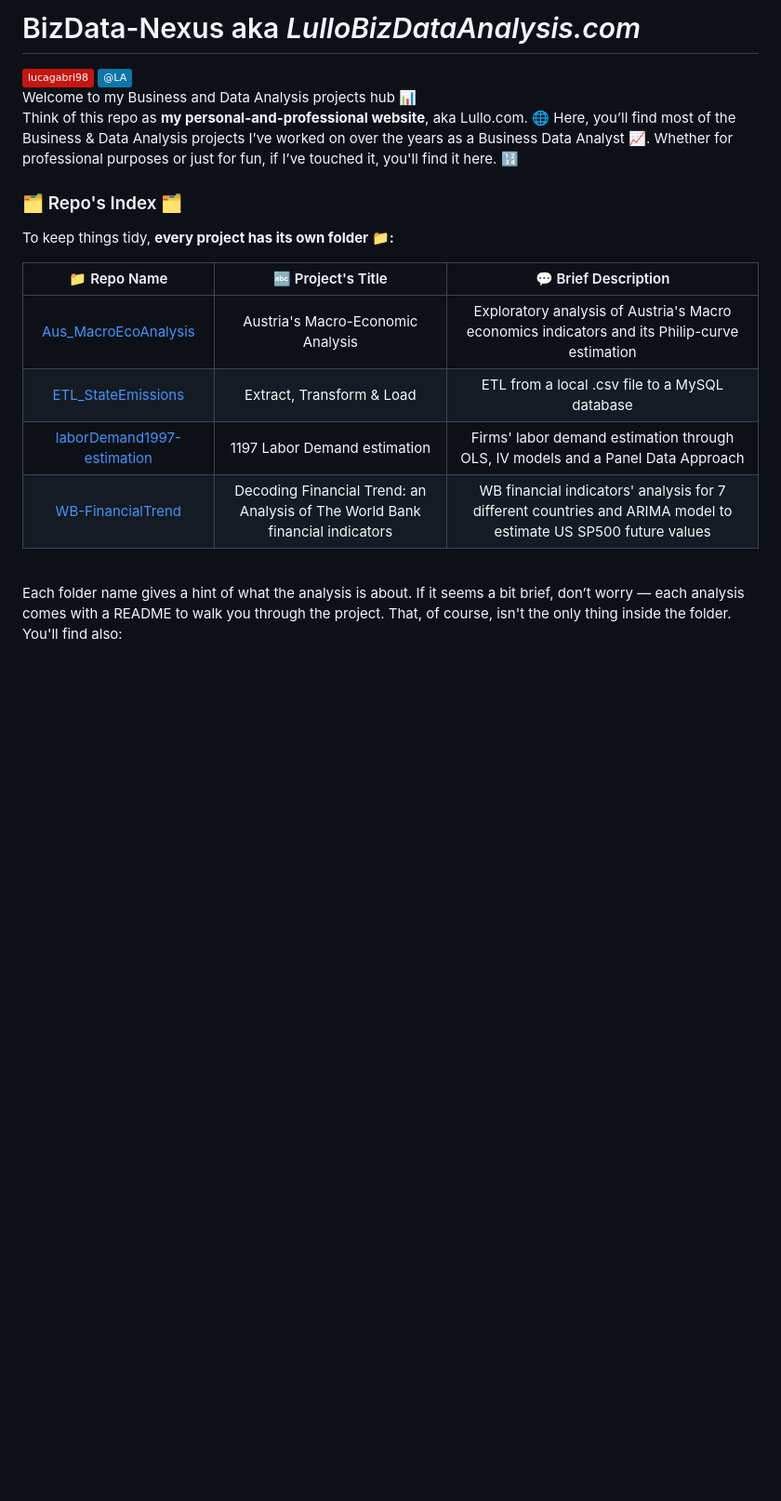
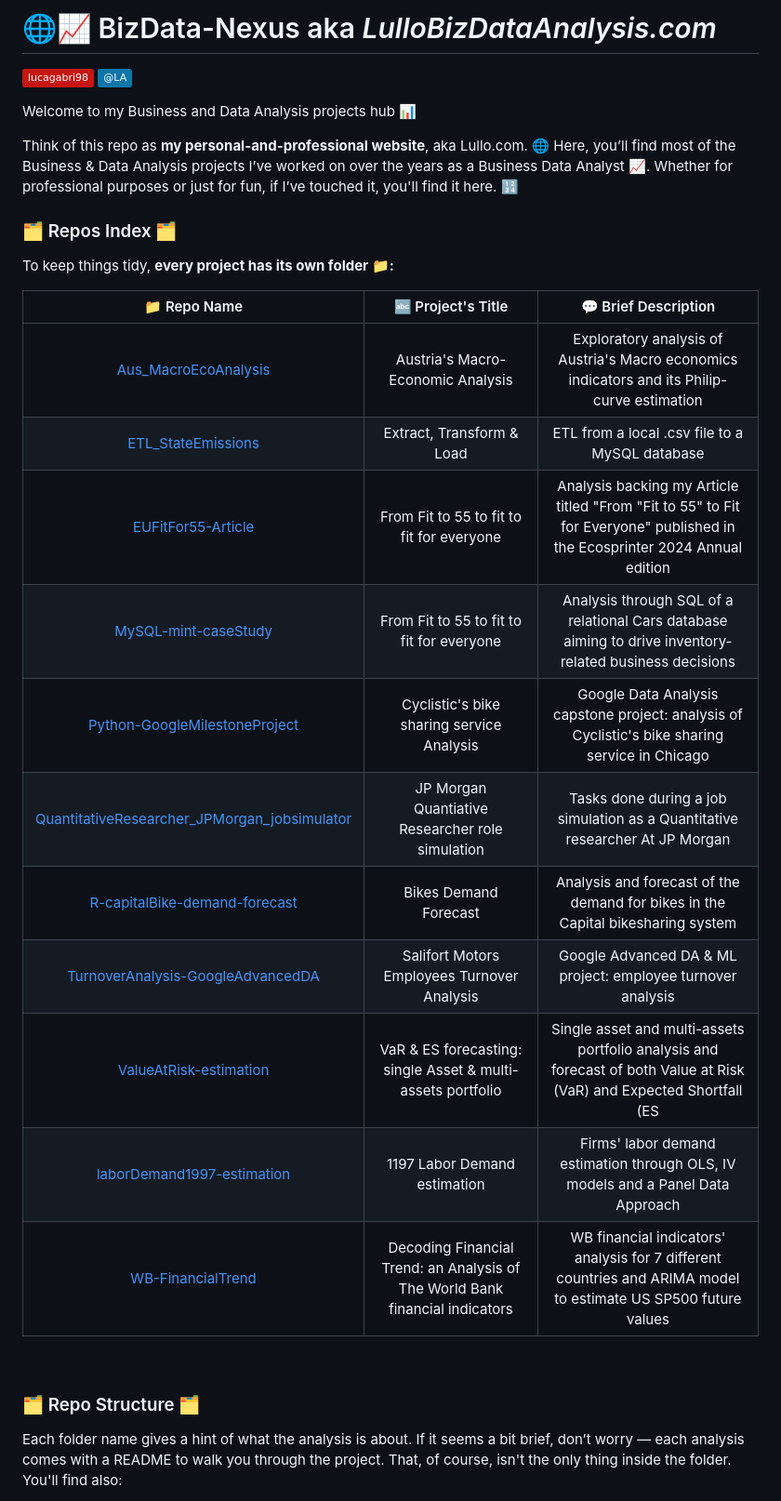
Before and after one commit to Lulloooo/BizData-Nexus, a Markdown page: README.md, the part around the change printed below. Shown: that part at 93% size. GitHub-like rendering; badges without logos; blank space fills up the shorter version.

Commit message:
Repo introduction & structure description

```diff
--- a/README.md
+++ b/README.md
@@ -1,19 +1,30 @@
-# BizData-Nexus aka _LulloBizDataAnalysis.com_
+# 🌐📈 BizData-Nexus aka _LulloBizDataAnalysis.com_
 <a href="mailto:lucagabri98@live.it"><img src="https://img.shields.io/badge/lucagabri98-c71610?style=flat&logo=gmail&logoColor=white" width="80"></a>
 <a href="la-databizanalyst"><img src="https://img.shields.io/badge/%40LA-0E76A8?style=flat&logo=linkedin&logoColor=white" width="30"></a>
+
 Welcome to my Business and Data Analysis projects hub 📊
+
 Think of this repo as **my personal-and-professional website**, aka Lullo.com. 🌐 Here, you’ll find most of the Business & Data Analysis projects I’ve worked on over the years as a Business Data Analyst 📈. Whether for professional purposes or just for fun, if I’ve touched it, you'll find it here. 🔢
 
-### 🗂️ Repo's Index 🗂️
+### 🗂️ Repos Index 🗂️
 To keep things tidy, **every project has its own folder 📁:**
 
 | 📁 Repo Name | 🔤 Project's Title | 💬 Brief Description |
 | :---:        | :---:              | :---:                |
 | [Aus_MacroEcoAnalysis](https://github.com/Lulloooo/BizData-Nexus/tree/main/Aus-MacroEcoAnalysis) | Austria's Macro-Economic Analysis | Exploratory analysis of Austria's Macro economics indicators and its Philip-curve estimation |
 | [ETL_StateEmissions](https://github.com/Lulloooo/BizData-Nexus/tree/main/ETL_StateEmission) | Extract, Transform & Load | ETL from a local .csv file to a MySQL database |
+| [EUFitFor55-Article](https://github.com/Lulloooo/BizData-Nexus/tree/main/EuFitFor55-Article)| From Fit to 55 to fit to fit for everyone | Analysis backing my Article titled "From "Fit to 55" to Fit for Everyone" published in the Ecosprinter 2024 Annual edition |
+| [MySQL-mint-caseStudy](https://github.com/Lulloooo/BizData-Nexus/tree/main/MySQL-mint-caseStudy)| From Fit to 55 to fit to fit for everyone | Analysis through SQL of a relational Cars database aiming to drive inventory-related business decisions|
+| [Python-GoogleMilestoneProject](https://github.com/Lulloooo/BizData-Nexus/tree/main/Python-GoogleMilestoneProject)| Cyclistic's bike sharing service Analysis | Google Data Analysis capstone project: analysis of Cyclistic's bike sharing service in Chicago |
+| [QuantitativeResearcher_JPMorgan_jobsimulator](https://github.com/Lulloooo/BizData-Nexus/tree/main/QuantitativeResearcher_JPMorgan_jobsimulator)| JP Morgan Quantiative Researcher role simulation | Tasks done during a job simulation as a Quantitative researcher At JP Morgan |
+| [R-capitalBike-demand-forecast](https://github.com/Lulloooo/BizData-Nexus/tree/main/R-capitalBike-demand-forecast)| Bikes Demand Forecast | Analysis and forecast of the demand for bikes in the Capital bikesharing system |
+| [TurnoverAnalysis-GoogleAdvancedDA](https://github.com/Lulloooo/BizData-Nexus/tree/main/TurnoverAnalysis-GoogleAdvancedDA)|Salifort Motors Employees Turnover Analysis | Google Advanced DA & ML project: employee turnover analysis|
+| [ValueAtRisk-estimation](https://github.com/Lulloooo/BizData-Nexus/tree/main/ValueAtRisk-estimation)| VaR & ES forecasting: single Asset & multi-assets portfolio | Single asset and multi-assets portfolio analysis and forecast of both Value at Risk (VaR) and Expected Shortfall (ES|
 | [laborDemand1997-estimation](https://github.com/Lulloooo/BizData-Nexus/tree/main/laborDemand1997-estimation) | 1197 Labor Demand estimation | Firms' labor demand estimation through OLS, IV models and a Panel Data Approach |
 | [WB-FinancialTrend](https://github.com/Lulloooo/BizData-Nexus/tree/main/WB-FinancialTrends) | Decoding Financial Trend: an Analysis of The World Bank financial indicators | WB financial indicators' analysis for 7 different countries and ARIMA model to estimate US SP500 future values |
 <br>
+
+### 🗂️ Repo Structure 🗂️
 
 Each folder name gives a hint of what the analysis is about. If it seems a bit brief, don’t worry — each analysis comes with a README to walk you through the project. That, of course, isn't the only thing inside the folder. You'll find also:
 
```
Also changed, not shown: other parts of README.md (+2 -2 lines).
